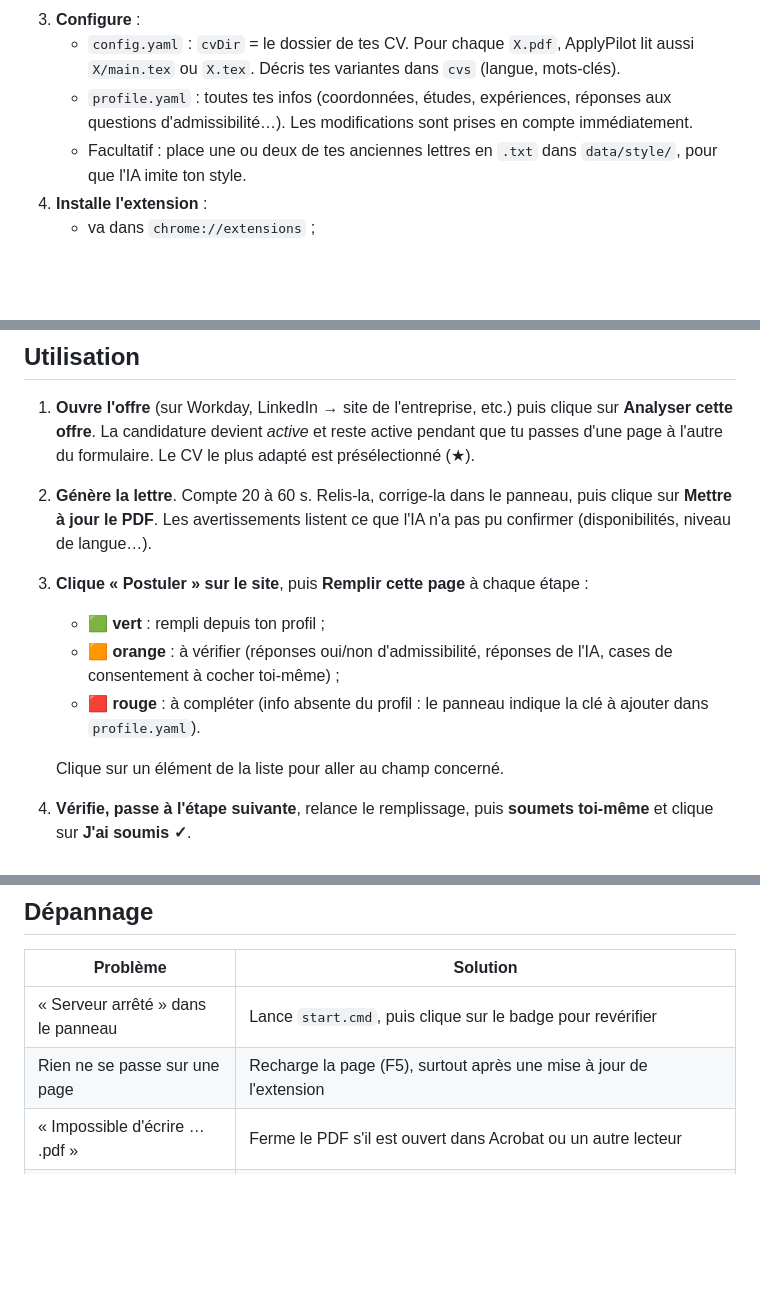
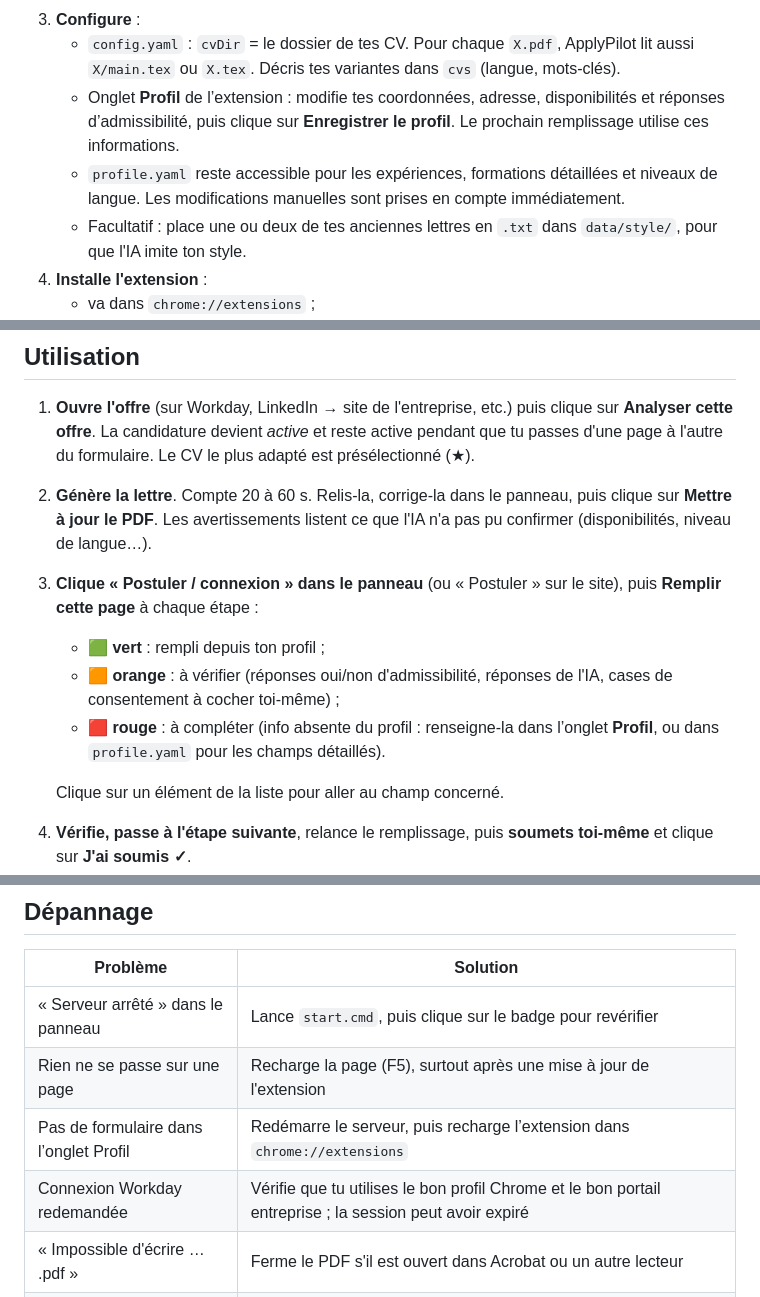
Before and after one commit to Mbaka11/ApplyPilot, a Markdown page: README.md, 3 parts joined by grey strips. Drawn GitHub-style; blank space fills up the shorter version.

```diff
--- a/README.md
+++ b/README.md
@@ -51,7 +52,8 @@ Prérequis :
    - Laisse la fenêtre ouverte pendant que tu postules.
 3. **Configure** :
    - `config.yaml` : `cvDir` = le dossier de tes CV. Pour chaque `X.pdf`, ApplyPilot lit aussi `X/main.tex` ou `X.tex`. Décris tes variantes dans `cvs` (langue, mots-clés).
-   - `profile.yaml` : toutes tes infos (coordonnées, études, expériences, réponses aux questions d'admissibilité…). Les modifications sont prises en compte immédiatement.
+   - Onglet **Profil** de l’extension : modifie tes coordonnées, adresse, disponibilités et réponses d’admissibilité, puis clique sur **Enregistrer le profil**. Le prochain remplissage utilise ces informations.
+   - `profile.yaml` reste accessible pour les expériences, formations détaillées et niveaux de langue. Les modifications manuelles sont prises en compte immédiatement.
    - Facultatif : place une ou deux de tes anciennes lettres en `.txt` dans `data/style/`, pour que l'IA imite ton style.
 4. **Installe l'extension** :
    - va dans `chrome://extensions` ;
@@ -63,10 +65,10 @@ Prérequis :
 
 1. **Ouvre l'offre** (sur Workday, LinkedIn → site de l'entreprise, etc.) puis clique sur **Analyser cette offre**. La candidature devient *active* et reste active pendant que tu passes d'une page à l'autre du formulaire. Le CV le plus adapté est présélectionné (★).
 2. **Génère la lettre**. Compte 20 à 60 s. Relis-la, corrige-la dans le panneau, puis clique sur **Mettre à jour le PDF**. Les avertissements listent ce que l'IA n'a pas pu confirmer (disponibilités, niveau de langue…).
-3. **Clique « Postuler » sur le site**, puis **Remplir cette page** à chaque étape :
+3. **Clique « Postuler / connexion » dans le panneau** (ou « Postuler » sur le site), puis **Remplir cette page** à chaque étape :
    - 🟩 **vert** : rempli depuis ton profil ;
    - 🟧 **orange** : à vérifier (réponses oui/non d'admissibilité, réponses de l'IA, cases de consentement à cocher toi-même) ;
-   - 🟥 **rouge** : à compléter (info absente du profil : le panneau indique la clé à ajouter dans `profile.yaml`).
+   - 🟥 **rouge** : à compléter (info absente du profil : renseigne-la dans l’onglet **Profil**, ou dans `profile.yaml` pour les champs détaillés).
 
    Clique sur un élément de la liste pour aller au champ concerné.
 4. **Vérifie, passe à l'étape suivante**, relance le remplissage, puis **soumets toi-même** et clique sur **J'ai soumis ✓**.
@@ -111,6 +123,8 @@ Les questions que ton profil ne couvre pas, par exemple « Do you have a valid d
 |---|---|
 | « Serveur arrêté » dans le panneau | Lance `start.cmd`, puis clique sur le badge pour revérifier |
 | Rien ne se passe sur une page | Recharge la page (F5), surtout après une mise à jour de l'extension |
+| Pas de formulaire dans l’onglet Profil | Redémarre le serveur, puis recharge l’extension dans `chrome://extensions` |
+| Connexion Workday redemandée | Vérifie que tu utilises le bon profil Chrome et le bon portail entreprise ; la session peut avoir expiré |
 | « Impossible d'écrire … .pdf » | Ferme le PDF s'il est ouvert dans Acrobat ou un autre lecteur |
 | Erreur pi | Lance `pi` une fois dans un terminal pour vérifier la connexion (`/login`) |
 | Accents bizarres dans Excel | Le CSV utilise `;` et l'UTF-8 avec BOM. Ouvre-le avec *Données → À partir d'un fichier texte* si besoin |
```
Also changed, not shown: other parts of README.md (+12 -1 lines), docs/profil.png (added), 15 other files.
